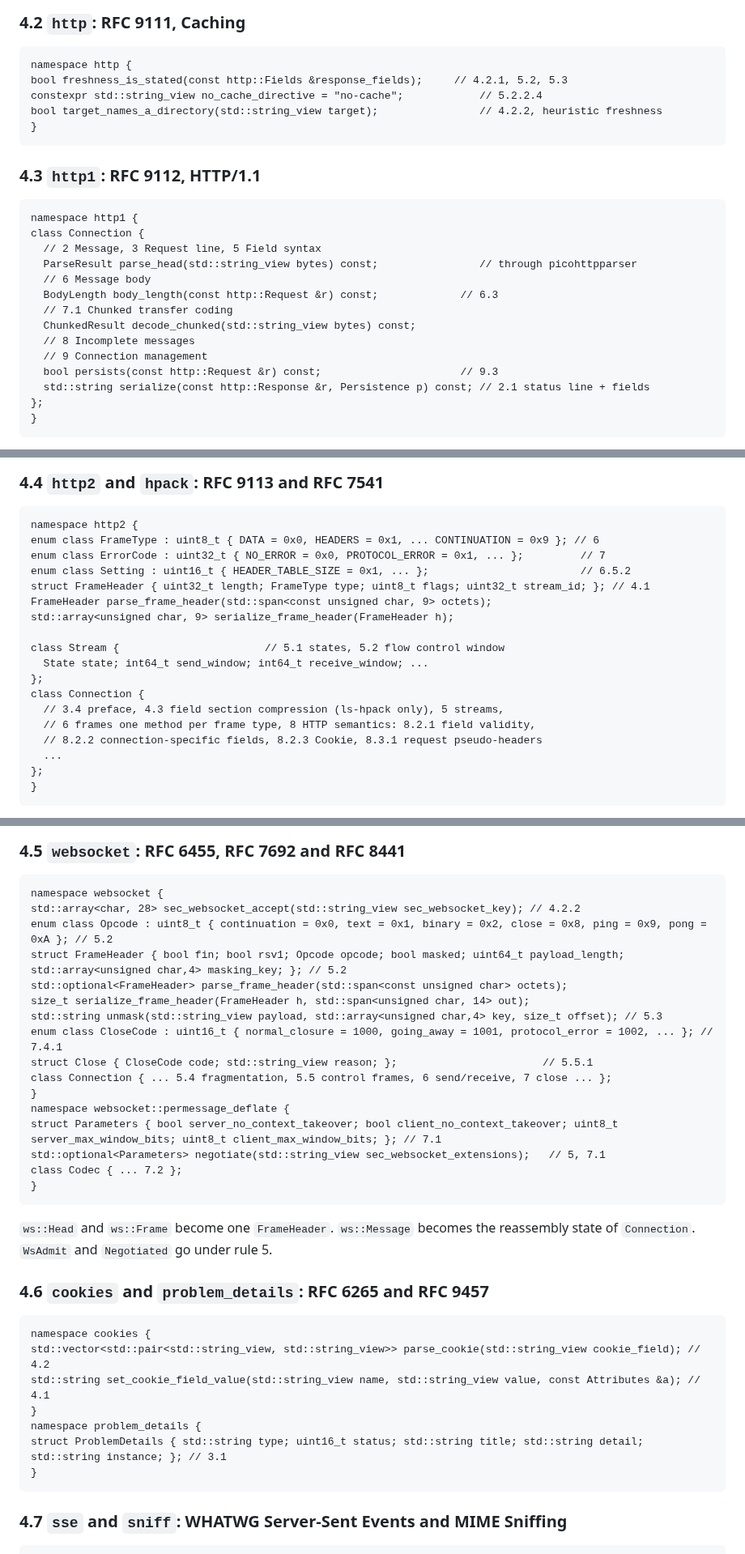
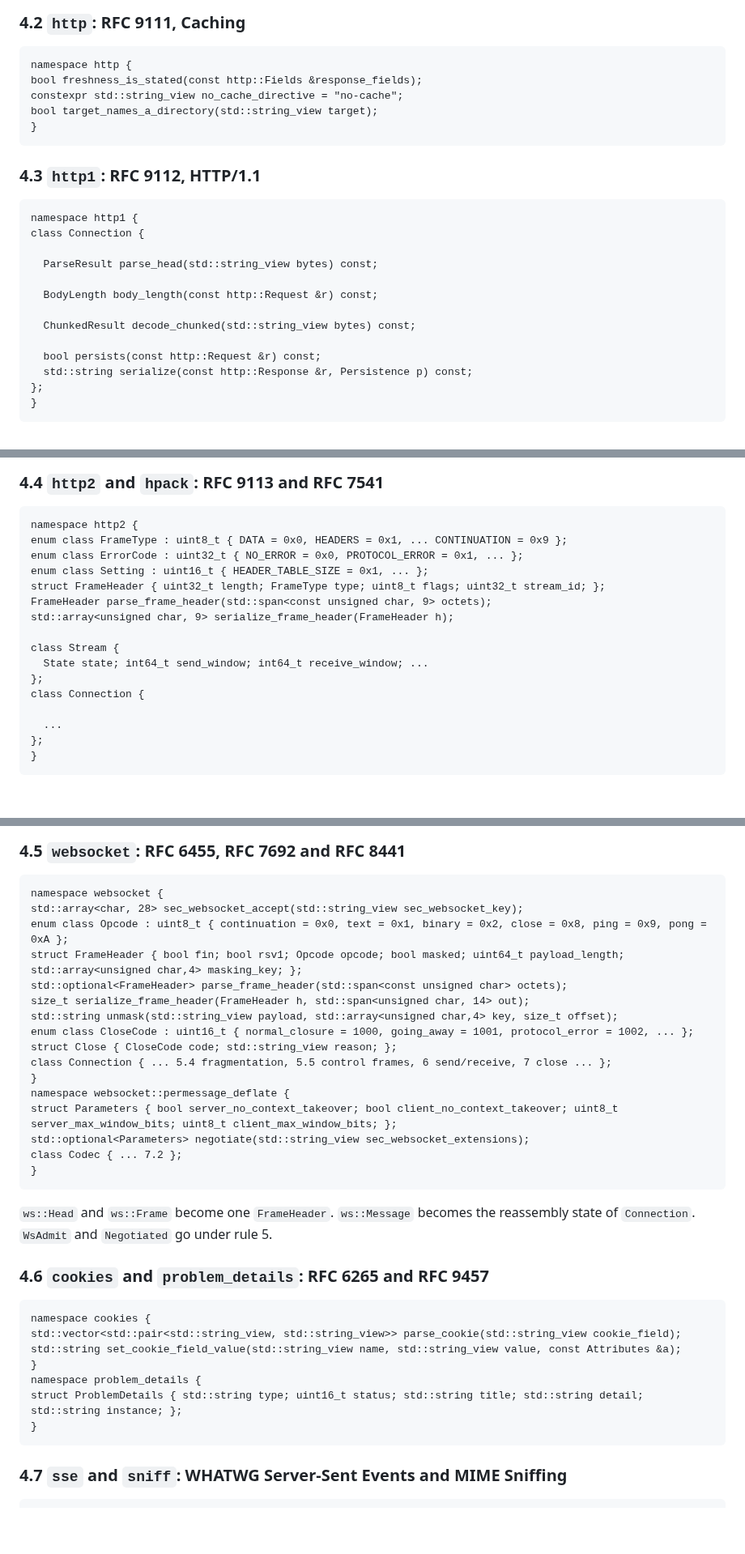
Before and after one commit to Asmod4n/webmachine-mruby, a Markdown page: cleanup-plan.md, 3 parts joined by grey strips. Shown at 81% size. Drawn GitHub-style; blank space fills up the shorter version.

````diff
--- a/cleanup-plan.md
+++ b/cleanup-plan.md
@@ -717,9 +709,9 @@ that in step 5), `ReqFacts`, `ReqValues`, `ReqView`,
 
 ```
 namespace http {
-bool freshness_is_stated(const http::Fields &response_fields);     // 4.2.1, 5.2, 5.3
-constexpr std::string_view no_cache_directive = "no-cache";            // 5.2.2.4
-bool target_names_a_directory(std::string_view target);                // 4.2.2, heuristic freshness
+bool freshness_is_stated(const http::Fields &response_fields);
+constexpr std::string_view no_cache_directive = "no-cache";
+bool target_names_a_directory(std::string_view target);
 }
 ```
 
@@ -728,16 +720,15 @@ bool target_names_a_directory(std::string_view target);                // 4.2.2,
 ```
 namespace http1 {
 class Connection {
-  // 2 Message, 3 Request line, 5 Field syntax
-  ParseResult parse_head(std::string_view bytes) const;                // through picohttpparser
-  // 6 Message body
-  BodyLength body_length(const http::Request &r) const;             // 6.3
-  // 7.1 Chunked transfer coding
+
+  ParseResult parse_head(std::string_view bytes) const;
+
+  BodyLength body_length(const http::Request &r) const;
+
   ChunkedResult decode_chunked(std::string_view bytes) const;
-  // 8 Incomplete messages
-  // 9 Connection management
-  bool persists(const http::Request &r) const;                      // 9.3
-  std::string serialize(const http::Response &r, Persistence p) const; // 2.1 status line + fields
+
+  bool persists(const http::Request &r) const;
+  std::string serialize(const http::Response &r, Persistence p) const;
 };
 }
 ```
@@ -760,20 +751,18 @@ goes to its own class in Part 4.9.
 
 ```
 namespace http2 {
-enum class FrameType : uint8_t { DATA = 0x0, HEADERS = 0x1, ... CONTINUATION = 0x9 }; // 6
-enum class ErrorCode : uint32_t { NO_ERROR = 0x0, PROTOCOL_ERROR = 0x1, ... };         // 7
-enum class Setting : uint16_t { HEADER_TABLE_SIZE = 0x1, ... };                        // 6.5.2
-struct FrameHeader { uint32_t length; FrameType type; uint8_t flags; uint32_t stream_id; }; // 4.1
+enum class FrameType : uint8_t { DATA = 0x0, HEADERS = 0x1, ... CONTINUATION = 0x9 };
+enum class ErrorCode : uint32_t { NO_ERROR = 0x0, PROTOCOL_ERROR = 0x1, ... };
+enum class Setting : uint16_t { HEADER_TABLE_SIZE = 0x1, ... };
+struct FrameHeader { uint32_t length; FrameType type; uint8_t flags; uint32_t stream_id; };
 FrameHeader parse_frame_header(std::span<const unsigned char, 9> octets);
 std::array<unsigned char, 9> serialize_frame_header(FrameHeader h);
 
-class Stream {                       // 5.1 states, 5.2 flow control window
+class Stream {
   State state; int64_t send_window; int64_t receive_window; ...
 };
 class Connection {
-  // 3.4 preface, 4.3 field section compression (ls-hpack only), 5 streams,
-  // 6 frames one method per frame type, 8 HTTP semantics: 8.2.1 field validity,
-  // 8.2.2 connection-specific fields, 8.2.3 Cookie, 8.3.1 request pseudo-headers
+
   ...
 };
 }
@@ -799,19 +788,19 @@ What moves out: WebSocket over h2 (RFC 8441) to 4.5, SSE over h2 to
 
 ```
 namespace websocket {
-std::array<char, 28> sec_websocket_accept(std::string_view sec_websocket_key); // 4.2.2
-enum class Opcode : uint8_t { continuation = 0x0, text = 0x1, binary = 0x2, close = 0x8, ping = 0x9, pong = 0xA }; // 5.2
-struct FrameHeader { bool fin; bool rsv1; Opcode opcode; bool masked; uint64_t payload_length; std::array<unsigned char,4> masking_key; }; // 5.2
+std::array<char, 28> sec_websocket_accept(std::string_view sec_websocket_key);
+enum class Opcode : uint8_t { continuation = 0x0, text = 0x1, binary = 0x2, close = 0x8, ping = 0x9, pong = 0xA };
+struct FrameHeader { bool fin; bool rsv1; Opcode opcode; bool masked; uint64_t payload_length; std::array<unsigned char,4> masking_key; };
 std::optional<FrameHeader> parse_frame_header(std::span<const unsigned char> octets);
 size_t serialize_frame_header(FrameHeader h, std::span<unsigned char, 14> out);
-std::string unmask(std::string_view payload, std::array<unsigned char,4> key, size_t offset); // 5.3
-enum class CloseCode : uint16_t { normal_closure = 1000, going_away = 1001, protocol_error = 1002, ... }; // 7.4.1
-struct Close { CloseCode code; std::string_view reason; };                       // 5.5.1
+std::string unmask(std::string_view payload, std::array<unsigned char,4> key, size_t offset);
+enum class CloseCode : uint16_t { normal_closure = 1000, going_away = 1001, protocol_error = 1002, ... };
+struct Close { CloseCode code; std::string_view reason; };
 class Connection { ... 5.4 fragmentation, 5.5 control frames, 6 send/receive, 7 close ... };
 }
 namespace websocket::permessage_deflate {
-struct Parameters { bool server_no_context_takeover; bool client_no_context_takeover; uint8_t server_max_window_bits; uint8_t client_max_window_bits; }; // 7.1
-std::optional<Parameters> negotiate(std::string_view sec_websocket_extensions);   // 5, 7.1
+struct Parameters { bool server_no_context_takeover; bool client_no_context_takeover; uint8_t server_max_window_bits; uint8_t client_max_window_bits; };
+std::optional<Parameters> negotiate(std::string_view sec_websocket_extensions);
 class Codec { ... 7.2 };
 }
 ```
@@ -824,11 +813,11 @@ becomes the reassembly state of `Connection`. `WsAdmit` and
 
 ```
 namespace cookies {
-std::vector<std::pair<std::string_view, std::string_view>> parse_cookie(std::string_view cookie_field); // 4.2
-std::string set_cookie_field_value(std::string_view name, std::string_view value, const Attributes &a); // 4.1
+std::vector<std::pair<std::string_view, std::string_view>> parse_cookie(std::string_view cookie_field);
+std::string set_cookie_field_value(std::string_view name, std::string_view value, const Attributes &a);
 }
 namespace problem_details {
-struct ProblemDetails { std::string type; uint16_t status; std::string title; std::string detail; std::string instance; }; // 3.1
+struct ProblemDetails { std::string type; uint16_t status; std::string title; std::string detail; std::string instance; };
 }
 ```
 
````
Also changed, not shown: other parts of cleanup-plan.md (+43 -51 lines).
